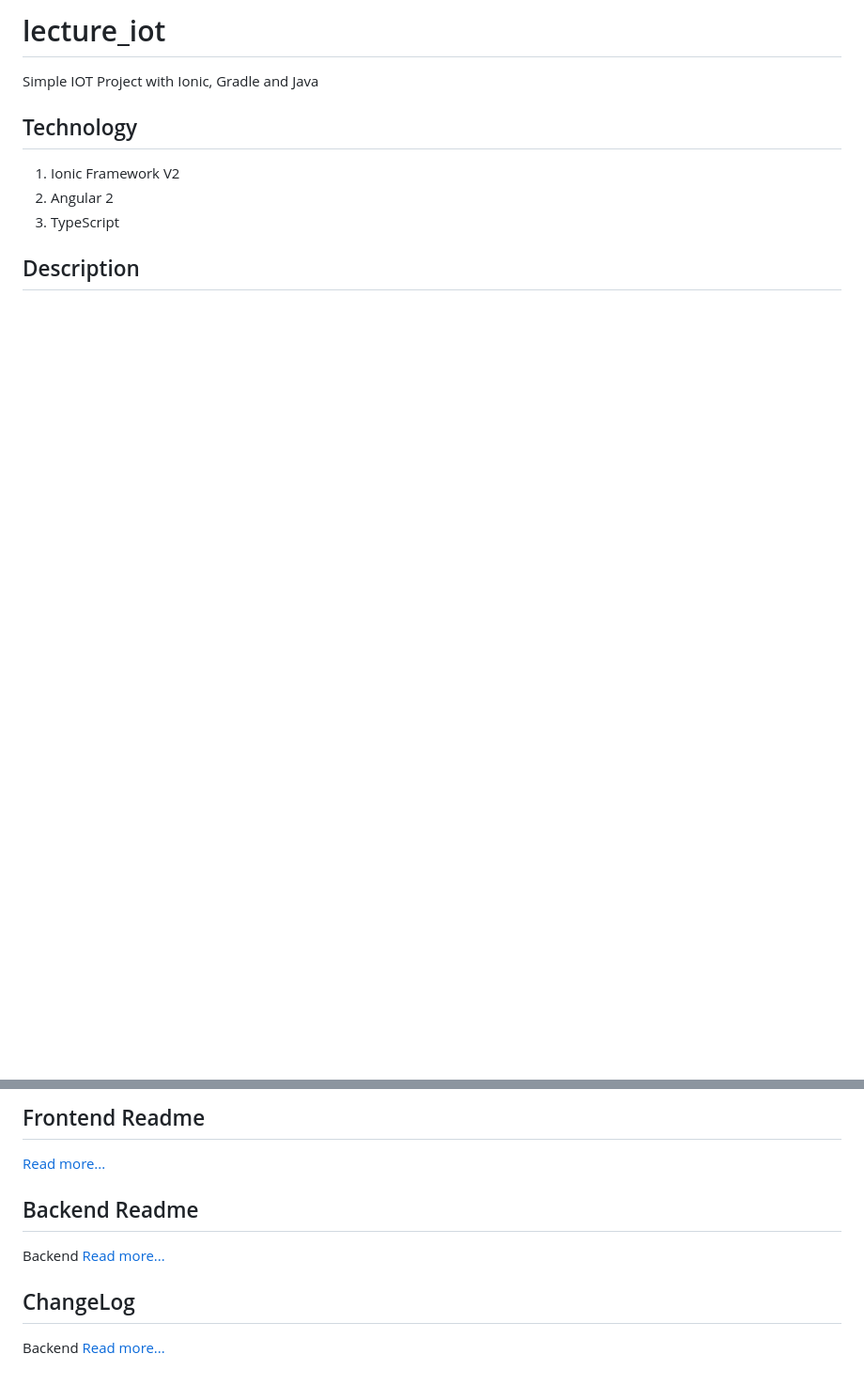
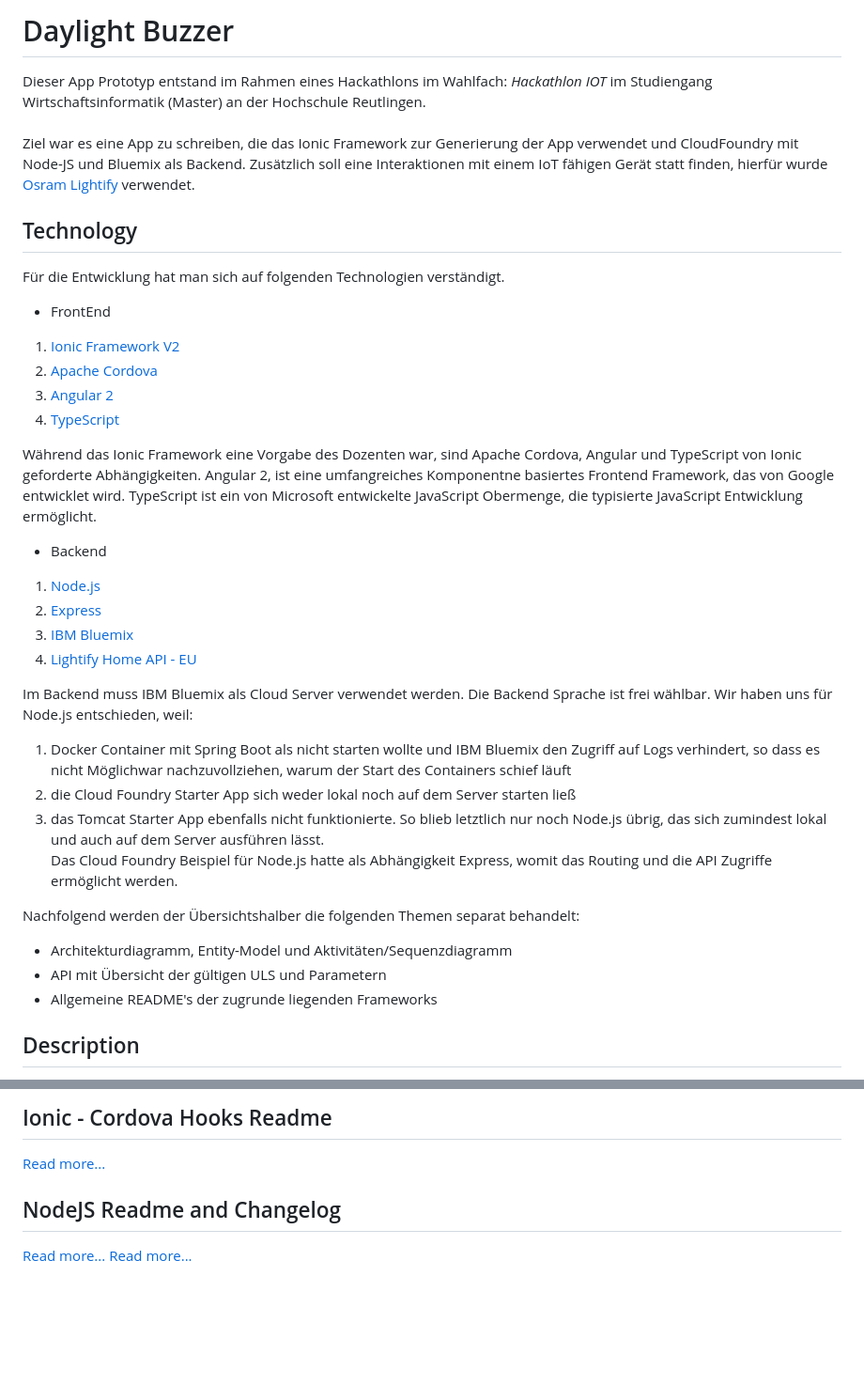
Before and after one commit to electr0Nik/lecture_iot, a Markdown page: README.md, 2 parts joined by grey strips. Shown: that part at 94% size. Drawn GitHub-style; blank space fills up the shorter version.

Commit message:
Documentation - WIP
* updating README
* updating DESCRIPTION
* adding business model canvas as image

```diff
--- a/README.md
+++ b/README.md
@@ -1,11 +1,35 @@
-# lecture_iot
-Simple IOT Project with Ionic, Gradle and Java
+# Daylight Buzzer
+Dieser App Prototyp entstand im Rahmen eines Hackathlons im Wahlfach: <i>Hackathlon IOT</i> im Studiengang Wirtschaftsinformatik (Master) an der Hochschule Reutlingen.<br/><br/>
+Ziel war es eine App zu schreiben, die das Ionic Framework zur Generierung der App verwendet und CloudFoundry mit Node-JS und Bluemix als Backend. Zusätzlich soll eine Interaktionen mit einem IoT fähigen Gerät statt finden, hierfür wurde [Osram Lightify](https://www.osram.de/osram_de/produkte/led-technologie/lightify/lightify-home/index.jsp) verwendet.<br/>
 
 ## Technology
+Für die Entwicklung hat man sich auf folgenden Technologien verständigt.
+* FrontEnd
+1. [Ionic Framework V2](https://ionicframework.com/docs/v2/getting-started/)
+2. [Apache Cordova](https://cordova.apache.org/)
+3. [Angular 2](https://angular.io/)
+4. [TypeScript](http://www.typescriptlang.org/)
 
-1. Ionic Framework V2
-2. Angular 2
-3. TypeScript
+Während das Ionic Framework eine Vorgabe des Dozenten war, sind Apache Cordova, Angular und TypeScript von Ionic geforderte Abhängigkeiten.
+Angular 2, ist eine umfangreiches Komponentne basiertes Frontend Framework, das von Google entwicklet wird.
+TypeScript ist ein von Microsoft entwickelte JavaScript Obermenge, die typisierte JavaScript Entwicklung ermöglicht.
 
+* Backend
+1. [Node.js](https://nodejs.org)
+2. [Express](http://expressjs.com/de/)
+3. [IBM Bluemix](https://console.ng.bluemix.net/catalog/starters/sdk-for-nodejs/)
+4. [Lightify Home API - EU](https://eu.lightify-api.org/)
+
+Im Backend muss IBM Bluemix als Cloud Server verwendet werden. Die Backend Sprache ist frei wählbar. Wir haben uns für Node.js entschieden, weil:
+1. Docker Container mit Spring Boot als nicht starten wollte und IBM Bluemix den Zugriff auf Logs verhindert, so dass es nicht Möglichwar nachzuvollziehen, warum der Start des Containers schief läuft
+2. die Cloud Foundry Starter App sich weder lokal noch auf dem Server starten ließ
+3. das Tomcat Starter App ebenfalls nicht funktionierte.
+So blieb letztlich nur noch Node.js übrig, das sich zumindest lokal und auch auf dem Server ausführen lässt. <br/>
+Das Cloud Foundry Beispiel für Node.js hatte als Abhängigkeit Express, womit das Routing und die API Zugriffe ermöglicht werden.
+
+Nachfolgend werden der Übersichtshalber die folgenden Themen separat behandelt:
+* Architekturdiagramm, Entity-Model und Aktivitäten/Sequenzdiagramm
+* API mit Übersicht der gültigen ULS und Parametern
+* Allgemeine README's der zugrunde liegenden Frameworks
 
 ## Description
@@ -19,15 +41,8 @@ Simple IOT Project with Ionic, Gradle and Java
 
 
-## Frontend Readme
-
+## Ionic - Cordova Hooks Readme
 [Read more...](frontend/DaylightBuzzer/hooks/README.md)
 
-
-## Backend Readme
-
-Backend [Read more...](backend/DayLightBuzzer/README.md)
-
-
-## ChangeLog
-
-Backend [Read more...](backend/DayLightBuzzer/CHANGELOG.md)
+## NodeJS Readme and Changelog
+[Read more...](backend/DayLightBuzzer/README.md)
+[Read more...](backend/DayLightBuzzer/CHANGELOG.md)
```
Also changed, not shown: other parts of README.md (+2 -4 lines), docs/DESCRIPTION.md (+5 -0 lines), docs/images/DaylightBuzzer_BusinessModelCanvas.png (added).
